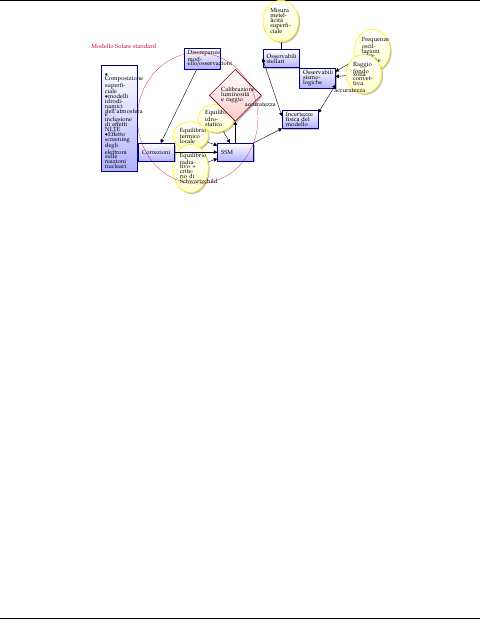
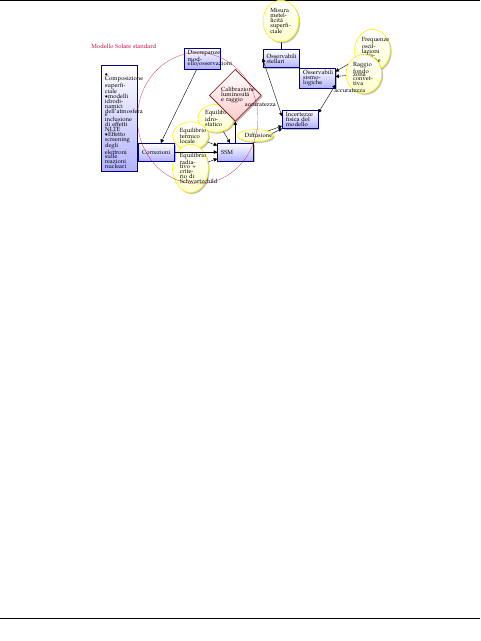
Before and after one commit to Pippetta87/elio-tikz-graphs, a LaTeX book (main.tex, which reads relationship.tex): page 4 of 4. Compiled offline with pdfLaTeX.

Commit message:
try mod from textastic

```diff
--- a/relationship.tex
+++ b/relationship.tex
@@ -30,6 +30,7 @@
 
 \node[entity] (unphys) [above right=1cm and 2cm of ssm] {Incertezze fisica del modello} edge [<-] (ssm);
 \node[entity] (corrections) [left=3cm of ssm] {Correzioni} edge [->] (ssm);
+\draw[link,<->] (unphys.200)--++(200:2cm) node[attribute] (diffusion) {Diffusione};
 
 \node[entity] (surfaceobs) [above right=1cm and 1cm of calibration] {Osservabili stellari};
 \draw[link,->] (surfaceobs.90)--++(90:2cm) node[attribute] {Misura metellicit\'a superficiale};
```
